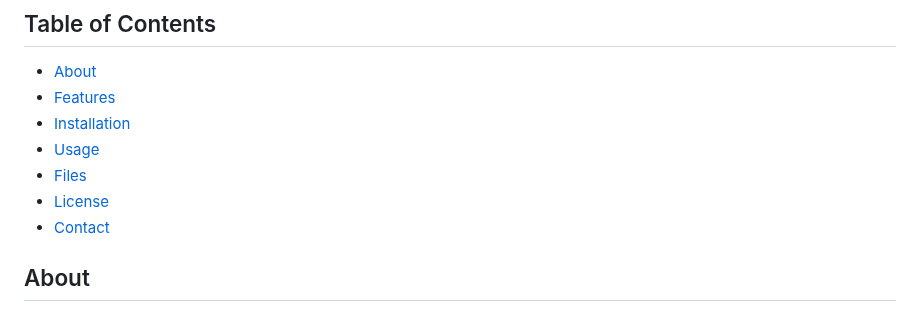
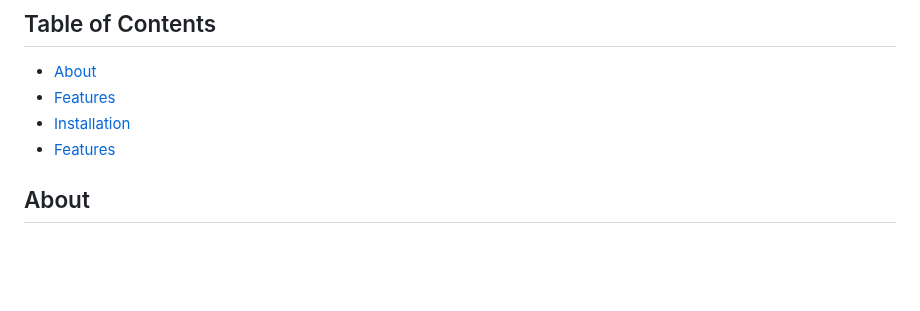
Before and after one commit to YuB-W/yubx_protect, a Markdown page: README.md, the part around the change. GitHub-like rendering; blank space fills up the shorter version.

```diff
--- a/README.md
+++ b/README.md
@@ -13,10 +13,7 @@ YuB Protect is a powerful, Python-based application designed exclusively for Kal
 - [About](#about)
 - [Features](#features)
 - [Installation](#installation)
-- [Usage](#usage)
-- [Files](#files)
-- [License](#license)
-- [Contact](#contact)
+- [Features](#Features)
 
 ## About
 
```
